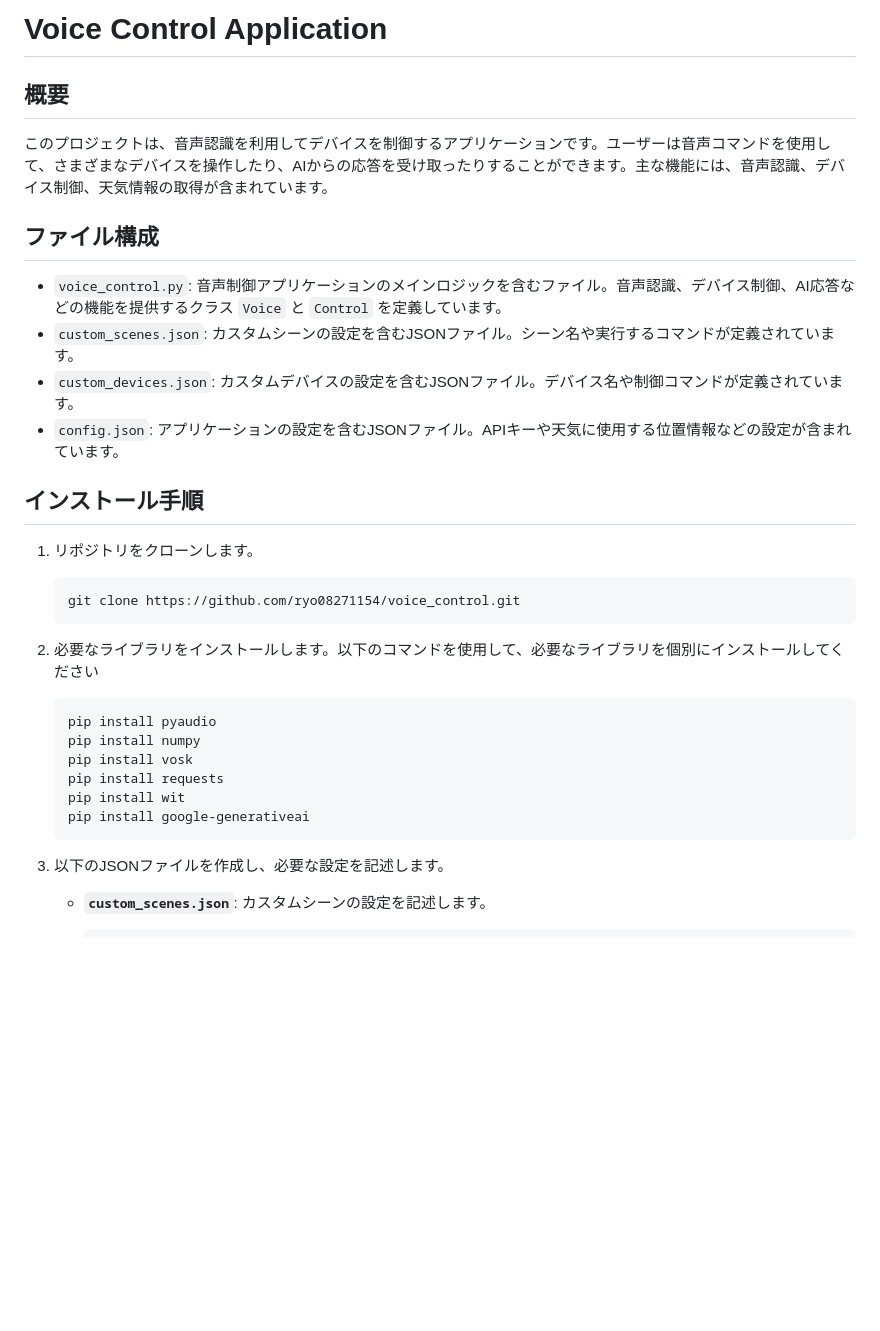
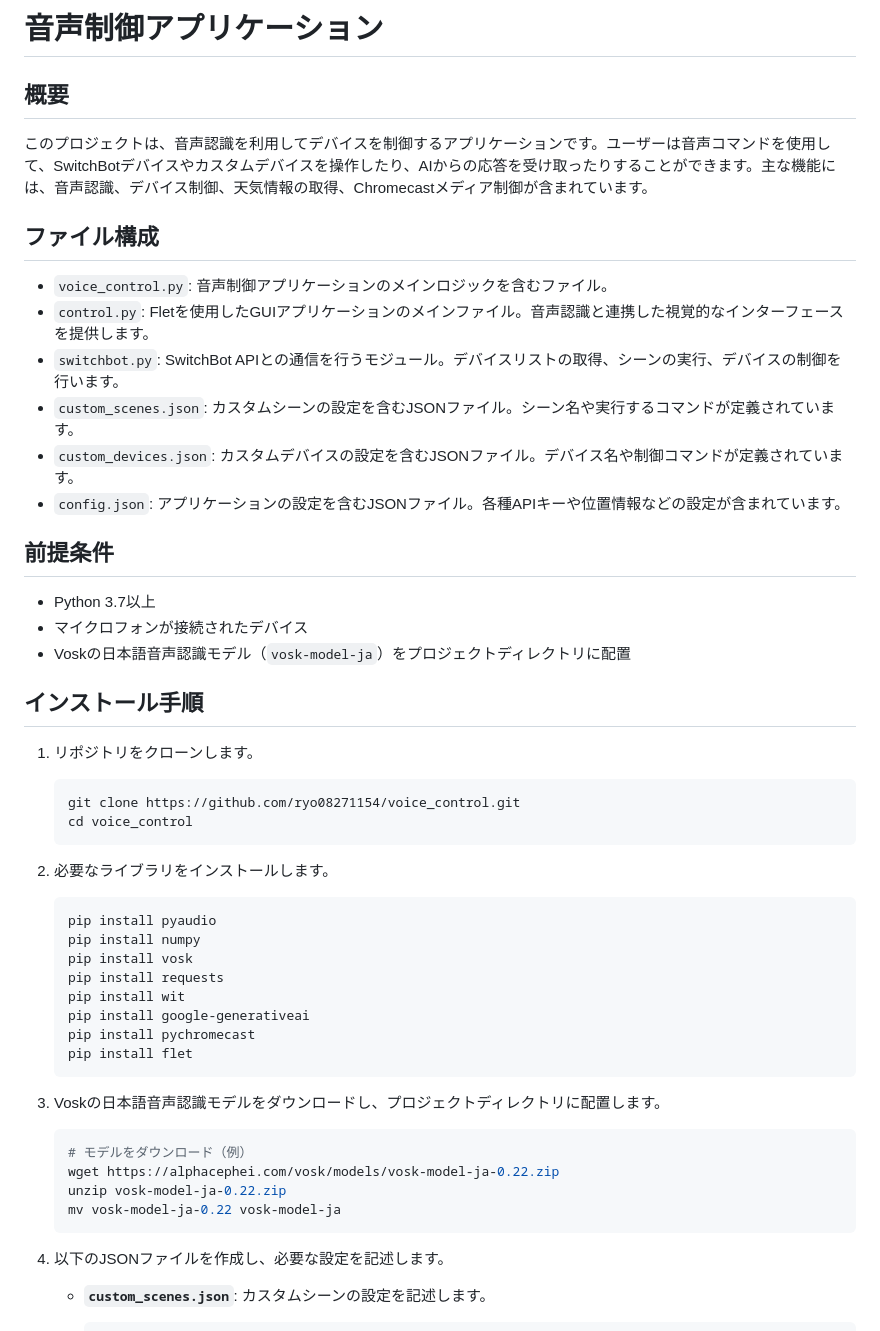
Before and after one commit to ryo08271154/voice-control, a Markdown page: README.md, the part around one of its changes. Drawn GitHub-style; blank space fills up the shorter version.

````diff
--- a/README.md
+++ b/README.md
@@ -1,31 +1,49 @@
-# Voice Control Application
+# 音声制御アプリケーション
 
 ## 概要
-このプロジェクトは、音声認識を利用してデバイスを制御するアプリケーションです。ユーザーは音声コマンドを使用して、さまざまなデバイスを操作したり、AIからの応答を受け取ったりすることができます。主な機能には、音声認識、デバイス制御、天気情報の取得が含まれています。
+このプロジェクトは、音声認識を利用してデバイスを制御するアプリケーションです。ユーザーは音声コマンドを使用して、SwitchBotデバイスやカスタムデバイスを操作したり、AIからの応答を受け取ったりすることができます。主な機能には、音声認識、デバイス制御、天気情報の取得、Chromecastメディア制御が含まれています。
 
 ## ファイル構成
-- `voice_control.py`: 音声制御アプリケーションのメインロジックを含むファイル。音声認識、デバイス制御、AI応答などの機能を提供するクラス `Voice` と `Control` を定義しています。
+- `voice_control.py`: 音声制御アプリケーションのメインロジックを含むファイル。
+- `control.py`: Fletを使用したGUIアプリケーションのメインファイル。音声認識と連携した視覚的なインターフェースを提供します。
+- `switchbot.py`: SwitchBot APIとの通信を行うモジュール。デバイスリストの取得、シーンの実行、デバイスの制御を行います。
 - `custom_scenes.json`: カスタムシーンの設定を含むJSONファイル。シーン名や実行するコマンドが定義されています。
 - `custom_devices.json`: カスタムデバイスの設定を含むJSONファイル。デバイス名や制御コマンドが定義されています。
-- `config.json`: アプリケーションの設定を含むJSONファイル。APIキーや天気に使用する位置情報などの設定が含まれています。
+- `config.json`: アプリケーションの設定を含むJSONファイル。各種APIキーや位置情報などの設定が含まれています。
+
+## 前提条件
+- Python 3.7以上
+- マイクロフォンが接続されたデバイス
+- Voskの日本語音声認識モデル（`vosk-model-ja`）をプロジェクトディレクトリに配置
 
 ## インストール手順
 1. リポジトリをクローンします。
-   ```
+   ```bash
    git clone https://github.com/ryo08271154/voice_control.git
+   cd voice_control
    ```
 
-2. 必要なライブラリをインストールします。以下のコマンドを使用して、必要なライブラリを個別にインストールしてください
-   ```
+2. 必要なライブラリをインストールします。
+   ```bash
    pip install pyaudio
    pip install numpy
    pip install vosk
    pip install requests
    pip install wit
    pip install google-generativeai
+   pip install pychromecast
+   pip install flet
    ```
 
-3. 以下のJSONファイルを作成し、必要な設定を記述します。
+3. Voskの日本語音声認識モデルをダウンロードし、プロジェクトディレクトリに配置します。
+   ```bash
+   # モデルをダウンロード（例）
+   wget https://alphacephei.com/vosk/models/vosk-model-ja-0.22.zip
+   unzip vosk-model-ja-0.22.zip
+   mv vosk-model-ja-0.22 vosk-model-ja
+   ```
+
+4. 以下のJSONファイルを作成し、必要な設定を記述します。
 
    - **`custom_scenes.json`**: カスタムシーンの設定を記述します。
      ```json
````
Also changed, not shown: other parts of README.md (+55 -27 lines).
